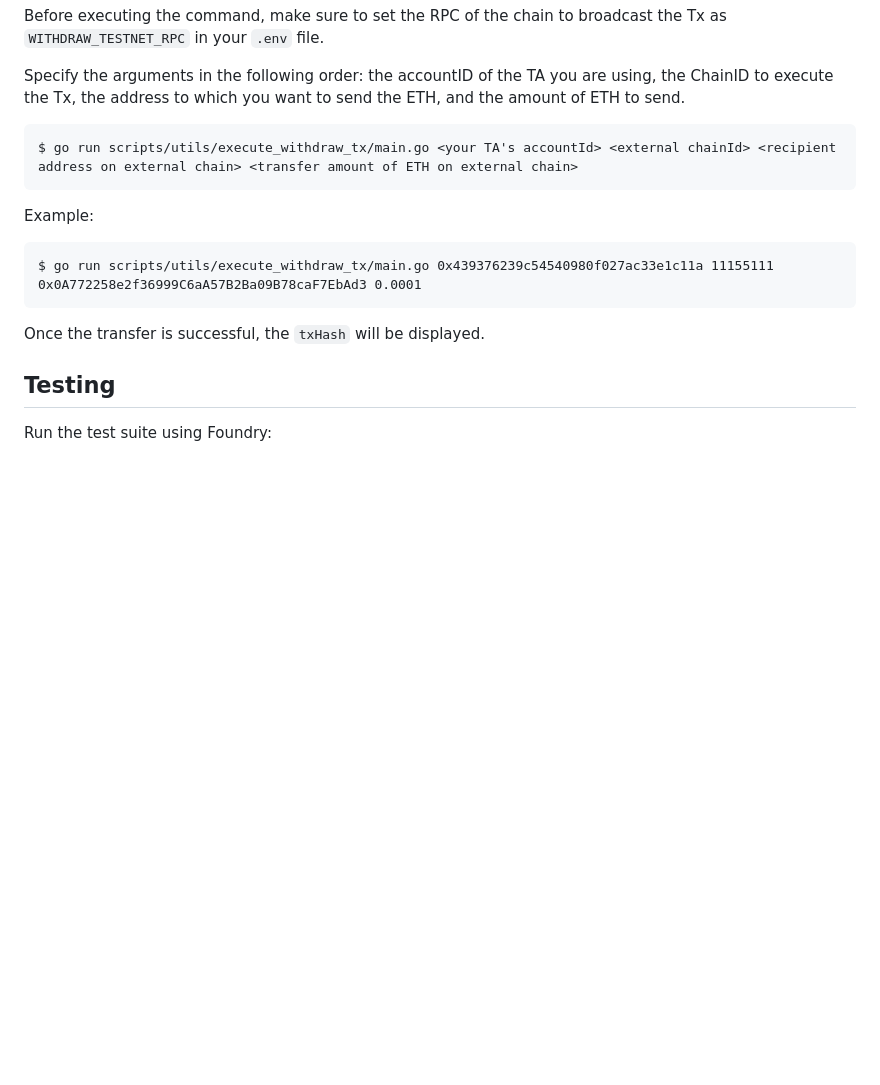
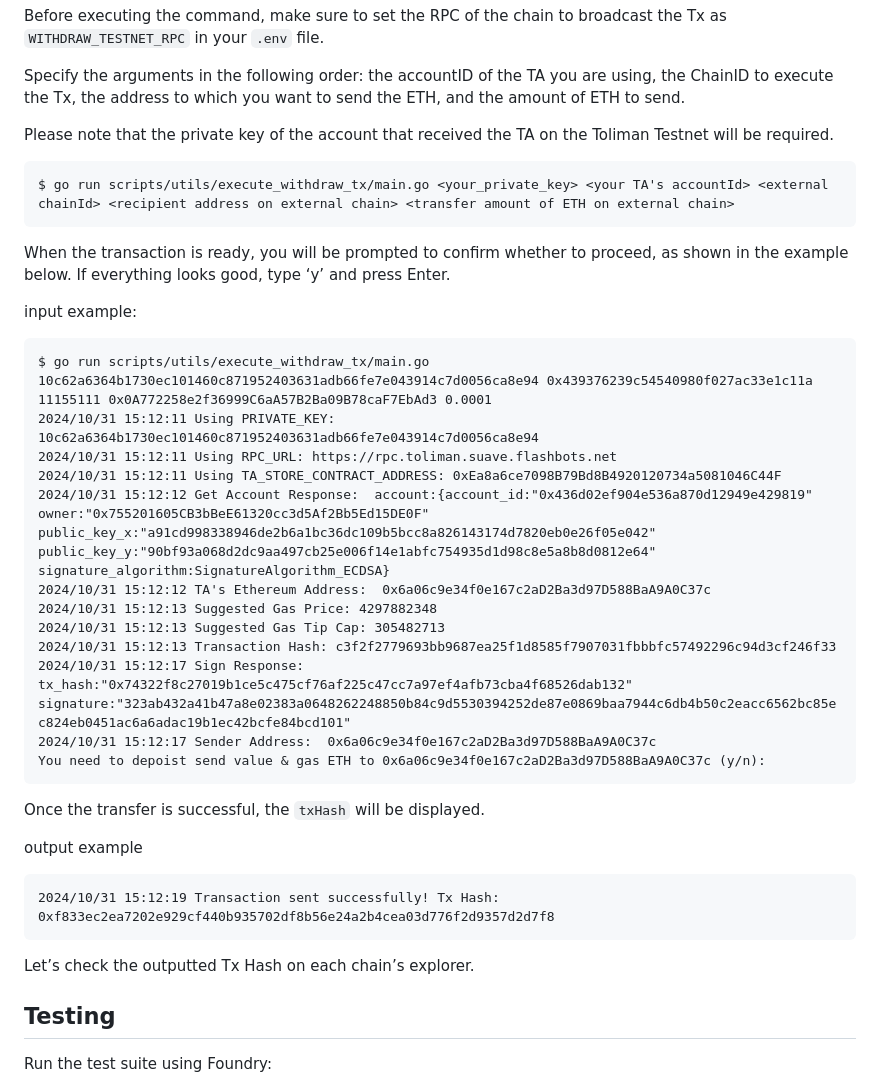
Before and after one commit to mycel-labs/astraeus, a Markdown page: README.md, the part around the change. GitHub-like rendering; blank space fills up the shorter version.

Commit message:
update GettingStarted for Sign

````diff
--- a/README.md
+++ b/README.md
@@ -357,17 +357,38 @@ If you do not have these tokens, you can obtain them from the [Toliman Testnet F
 
    Specify the arguments in the following order: the accountID of the TA you are using, the ChainID to execute the Tx, the address to which you want to send the ETH, and the amount of ETH to send.
 
+   Please note that the private key of the account that received the TA on the Toliman Testnet will be required.
+
    ```
-   $ go run scripts/utils/execute_withdraw_tx/main.go <your TA's accountId> <external chainId> <recipient address on external chain> <transfer amount of ETH on external chain>
+   $ go run scripts/utils/execute_withdraw_tx/main.go <your_private_key> <your TA's accountId> <external chainId> <recipient address on external chain> <transfer amount of ETH on external chain>
    ```
 
-   Example:
+   When the transaction is ready, you will be prompted to confirm whether to proceed, as shown in the example below. If everything looks good, type ‘y’ and press Enter.
+
+   input example:
    ```
-   $ go run scripts/utils/execute_withdraw_tx/main.go 0x439376239c54540980f027ac33e1c11a 11155111 0x0A772258e2f36999C6aA57B2Ba09B78caF7EbAd3 0.0001
+   $ go run scripts/utils/execute_withdraw_tx/main.go 10c62a6364b1730ec101460c871952403631adb66fe7e043914c7d0056ca8e94 0x439376239c54540980f027ac33e1c11a 11155111 0x0A772258e2f36999C6aA57B2Ba09B78caF7EbAd3 0.0001
+   2024/10/31 15:12:11 Using PRIVATE_KEY: 10c62a6364b1730ec101460c871952403631adb66fe7e043914c7d0056ca8e94
+   2024/10/31 15:12:11 Using RPC_URL: https://rpc.toliman.suave.flashbots.net
+   2024/10/31 15:12:11 Using TA_STORE_CONTRACT_ADDRESS: 0xEa8a6ce7098B79Bd8B4920120734a5081046C44F
+   2024/10/31 15:12:12 Get Account Response:  account:{account_id:"0x436d02ef904e536a870d12949e429819" owner:"0x755201605CB3bBeE61320cc3d5Af2Bb5Ed15DE0F" public_key_x:"a91cd998338946de2b6a1bc36dc109b5bcc8a826143174d7820eb0e26f05e042" public_key_y:"90bf93a068d2dc9aa497cb25e006f14e1abfc754935d1d98c8e5a8b8d0812e64" signature_algorithm:SignatureAlgorithm_ECDSA}
+   2024/10/31 15:12:12 TA's Ethereum Address:  0x6a06c9e34f0e167c2aD2Ba3d97D588BaA9A0C37c
+   2024/10/31 15:12:13 Suggested Gas Price: 4297882348
+   2024/10/31 15:12:13 Suggested Gas Tip Cap: 305482713
+   2024/10/31 15:12:13 Transaction Hash: c3f2f2779693bb9687ea25f1d8585f7907031fbbbfc57492296c94d3cf246f33
+   2024/10/31 15:12:17 Sign Response:  tx_hash:"0x74322f8c27019b1ce5c475cf76af225c47cc7a97ef4afb73cba4f68526dab132" signature:"323ab432a41b47a8e02383a0648262248850b84c9d5530394252de87e0869baa7944c6db4b50c2eacc6562bc85ec824eb0451ac6a6adac19b1ec42bcfe84bcd101"
+   2024/10/31 15:12:17 Sender Address:  0x6a06c9e34f0e167c2aD2Ba3d97D588BaA9A0C37c
+   You need to depoist send value & gas ETH to 0x6a06c9e34f0e167c2aD2Ba3d97D588BaA9A0C37c (y/n):
    ```
 
    Once the transfer is successful, the `txHash` will be displayed.
 
+   output example
+   ```
+   2024/10/31 15:12:19 Transaction sent successfully! Tx Hash:  0xf833ec2ea7202e929cf440b935702df8b56e24a2b4cea03d776f2d9357d2d7f8
+   ```
+
+   Let’s check the outputted Tx Hash on each chain’s explorer.
 
 
 ## Testing
````
